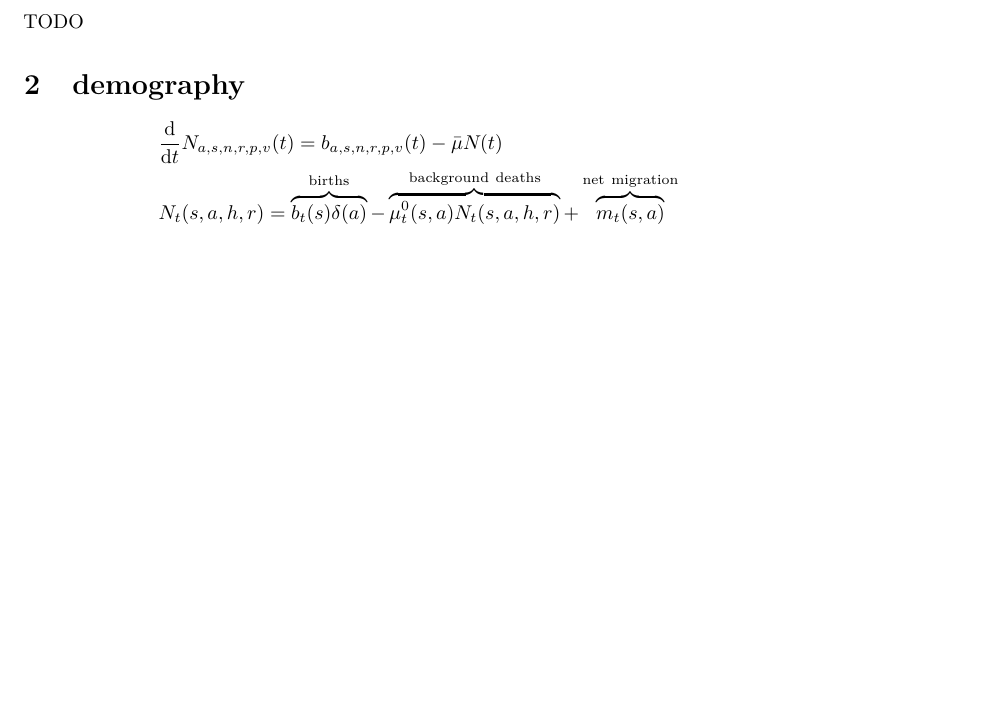
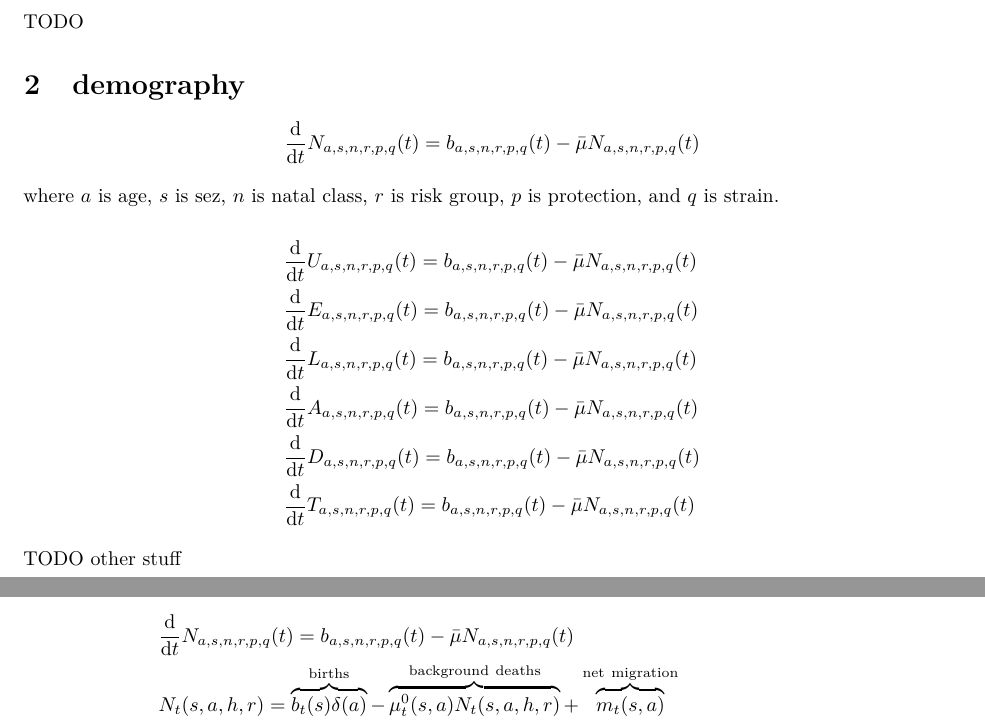
Before and after one commit to petedodd/OCA1, an R Markdown document (vignettes/OCA-model-specification.Rmd): part of page 1 of 4 before the commit and two parts of pages 1 and 3 of 4 after it, the two joined at a grey line, cut so that both start at the same text, the shorter picture padded with empty space. Rendered offline with R 4.5, knitr and Pandoc, then LaTeX, with nearby package versions; some code elsewhere in the file could not run offline; a font, style sheet, LaTeX package, included part or bibliography that could not be used is replaced or left out.

Commit message:
small change OCA-model-specification.Rmd

```diff
--- a/vignettes/OCA-model-specification.Rmd
+++ b/vignettes/OCA-model-specification.Rmd
@@ -31,8 +31,28 @@ TODO
 # demography
 
 $$
+\frac{\mathrm{d}}{\mathrm{d}t}N_{a,s,n,r,p,q}(t) = {b}_{a,s,n,r,p,q}(t) - \bar{\mu}N_{a,s,n,r,p,q}(t)
+$$
+
+where $a$ is age, $s$ is sez, $n$ is natal class, $r$ is risk group, $p$ is protection, and $q$ is strain.
+
+$$
 \begin{aligned}
-    & \frac{\mathrm{d}}{\mathrm{d}t}N_{a,s,n,r,p,v}(t) = {b}_{a,s,n,r,p,v}(t) - \bar{\mu}N_{}(t)\\
+& \frac{\mathrm{d}}{\mathrm{d}t}U_{a,s,n,r,p,q}(t) = {b}_{a,s,n,r,p,q}(t) - \bar{\mu}N_{a,s,n,r,p,q}(t)\\
+& \frac{\mathrm{d}}{\mathrm{d}t}E_{a,s,n,r,p,q}(t) = {b}_{a,s,n,r,p,q}(t) - \bar{\mu}N_{a,s,n,r,p,q}(t)\\
+& \frac{\mathrm{d}}{\mathrm{d}t}L_{a,s,n,r,p,q}(t) = {b}_{a,s,n,r,p,q}(t) - \bar{\mu}N_{a,s,n,r,p,q}(t)\\
+& \frac{\mathrm{d}}{\mathrm{d}t}A_{a,s,n,r,p,q}(t) = {b}_{a,s,n,r,p,q}(t) - \bar{\mu}N_{a,s,n,r,p,q}(t)\\
+& \frac{\mathrm{d}}{\mathrm{d}t}D_{a,s,n,r,p,q}(t) = {b}_{a,s,n,r,p,q}(t) - \bar{\mu}N_{a,s,n,r,p,q}(t)\\
+& \frac{\mathrm{d}}{\mathrm{d}t}T_{a,s,n,r,p,q}(t) = {b}_{a,s,n,r,p,q}(t) - \bar{\mu}N_{a,s,n,r,p,q}(t)
+\end{aligned}
+$$
+
+TODO other stuff
+
+
+$$
+\begin{aligned}
+    & \frac{\mathrm{d}}{\mathrm{d}t}N_{a,s,n,r,p,q}(t) = {b}_{a,s,n,r,p,q}(t) - \bar{\mu}N_{a,s,n,r,p,q}(t)\\
     & N_t(s,a,h,r) = \overbrace{b_t(s)\delta(a)}^{\mathrm{births}} -\overbrace{ \mu^0_t(s,a)N_t(s,a,h,r)}^{\mathrm{background~deaths}} + \overbrace{m_t(s,a)}^{\mathrm{net~migration}}\\
     & -\chi_{h>0}\chi_{r=0}\times\mu^H(s,a,h)N_t(s,a,h,r)\\
     &-\chi_{h>0}\chi_{r>0}\times\mu^A(s,a,h,r)N_t(s,a,h,r)  \\
```
